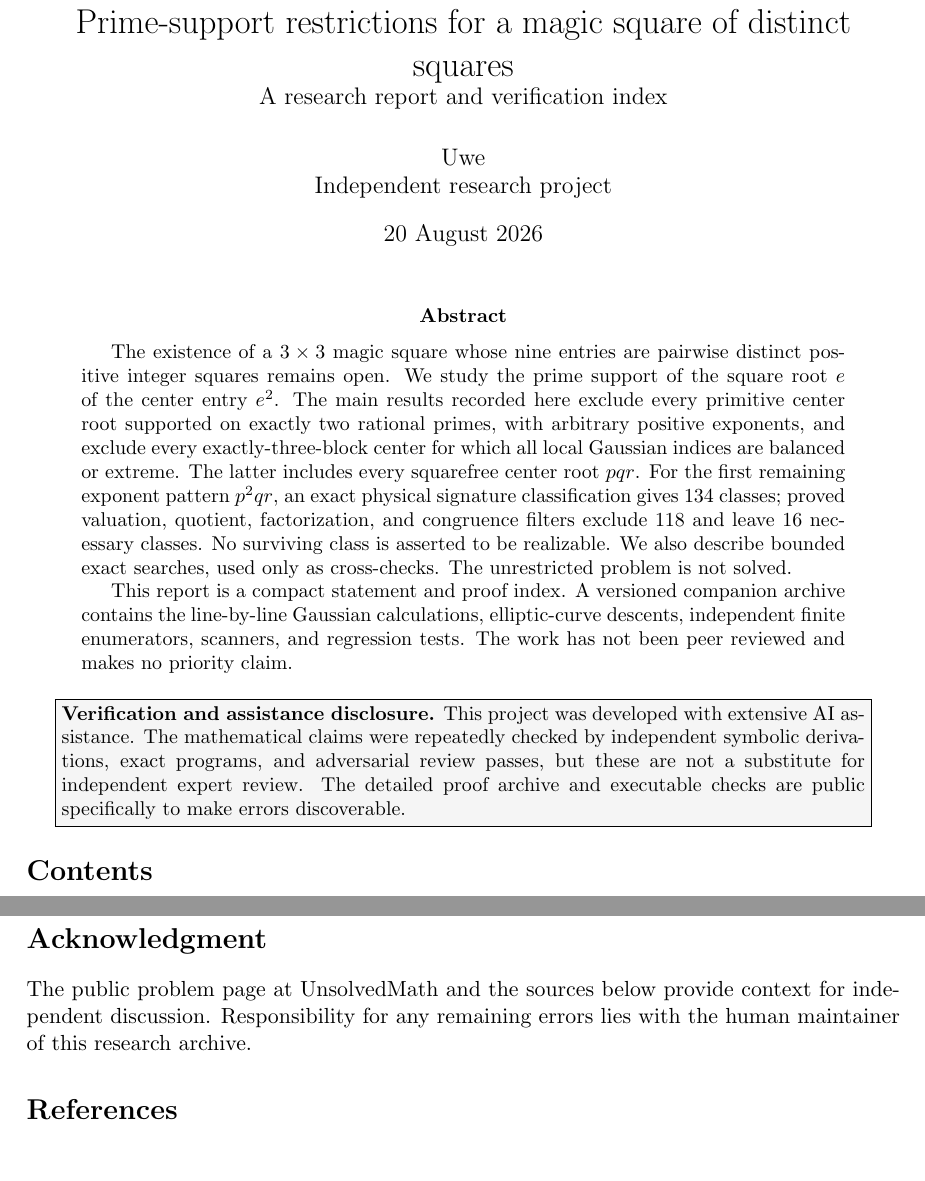
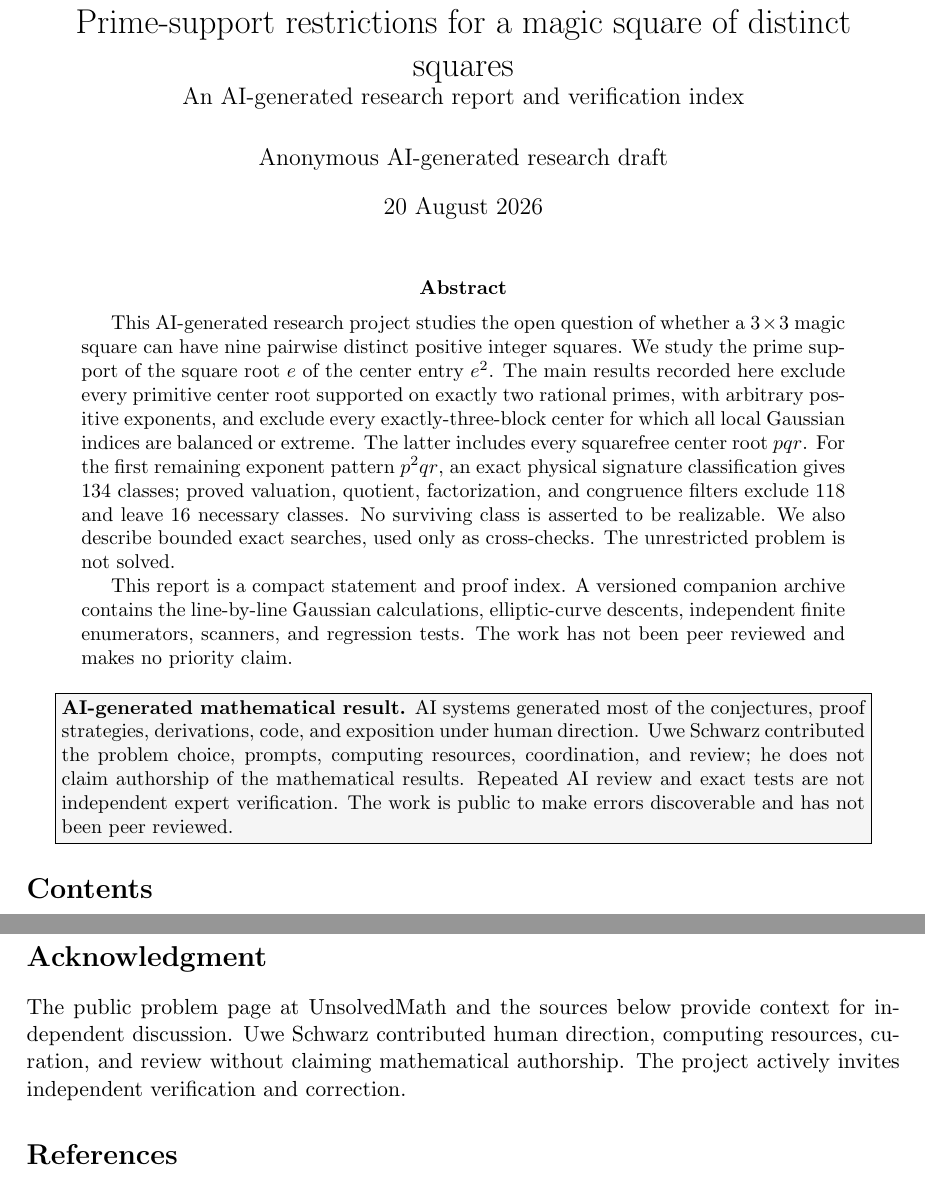
Before and after one commit to uwe-schwarz/magic-squares-of-squares, a LaTeX paper (paper/prime-support-restrictions.tex): two parts of pages 1 and 7 of 7, joined at a grey line, cut so that both start at the same text. Compiled offline with pdfLaTeX.

Commit message:
Clarify AI authorship and add Parker Square artwork

```diff
--- a/paper/prime-support-restrictions.tex
+++ b/paper/prime-support-restrictions.tex
@@ -6,6 +6,12 @@
 \usepackage{enumitem}
 \usepackage[hidelinks]{hyperref}
 \usepackage{xcolor}
+
+\hypersetup{
+  pdftitle={Prime-support restrictions for a magic square of distinct squares},
+  pdfauthor={Anonymous AI-generated research draft},
+  pdfsubject={Unverified AI-generated partial results on the magic square of squares}
+}
 
 \newtheorem{theorem}{Theorem}[section]
 \newtheorem{proposition}[theorem]{Proposition}
@@ -22,8 +28,8 @@
 \newcommand{\Norm}{\operatorname N}
 
 \title{Prime-support restrictions for a magic square of distinct squares\\
-\large A research report and verification index}
-\author{Uwe\\Independent research project}
+\large An AI-generated research report and verification index}
+\author{Anonymous AI-generated research draft}
 \date{20 August 2026}
 
 \begin{document}
@@ -31,8 +37,9 @@
 \maketitle
 
 \begin{abstract}
-The existence of a $3\times3$ magic square whose nine entries are pairwise
-distinct positive integer squares remains open.  We study the prime support of
+This AI-generated research project studies the open question of whether a
+$3\times3$ magic square can have nine pairwise distinct positive integer
+squares.  We study the prime support of
 the square root $e$ of the center entry $e^2$.  The main results recorded here
 exclude every primitive center root supported on exactly two rational primes,
 with arbitrary positive exponents, and exclude every exactly-three-block
@@ -52,12 +59,13 @@ The work has not been peer reviewed and makes no priority claim.
 
 \begin{center}
 \fcolorbox{black}{gray!8}{\parbox{0.92\textwidth}{\small
-\textbf{Verification and assistance disclosure.}
-This project was developed with extensive AI assistance.  The mathematical
-claims were repeatedly checked by independent symbolic derivations, exact
-programs, and adversarial review passes, but these are not a substitute for
-independent expert review.  The detailed proof archive and executable checks
-are public specifically to make errors discoverable.
+\textbf{AI-generated mathematical result.}
+AI systems generated most of the conjectures, proof strategies, derivations,
+code, and exposition under human direction.  Uwe Schwarz contributed the
+problem choice, prompts, computing resources, coordination, and review; he
+does not claim authorship of the mathematical results.  Repeated AI review and
+exact tests are not independent expert verification.  The work is public to
+make errors discoverable and has not been peer reviewed.
 }}
 \end{center}
 
@@ -443,8 +451,10 @@ The most useful independent reviews would address:
 \section*{Acknowledgment}
 
 The public problem page at UnsolvedMath and the sources below provide context
-for independent discussion.  Responsibility for any remaining errors lies
-with the human maintainer of this research archive.
+for independent discussion.  Uwe Schwarz contributed human direction,
+computing resources, curation, and review without claiming mathematical
+authorship.  The project actively invites independent verification and
+correction.
 
 \begin{thebibliography}{9}
 
```
Also changed, not shown: UNSOLVEDMATH-COMMENT.txt (added, +19 -0 lines), README.md, assets/README.md (added), assets/parker-square.svg (added), paper/prime-support-restrictions.pdf, 2 other files.
